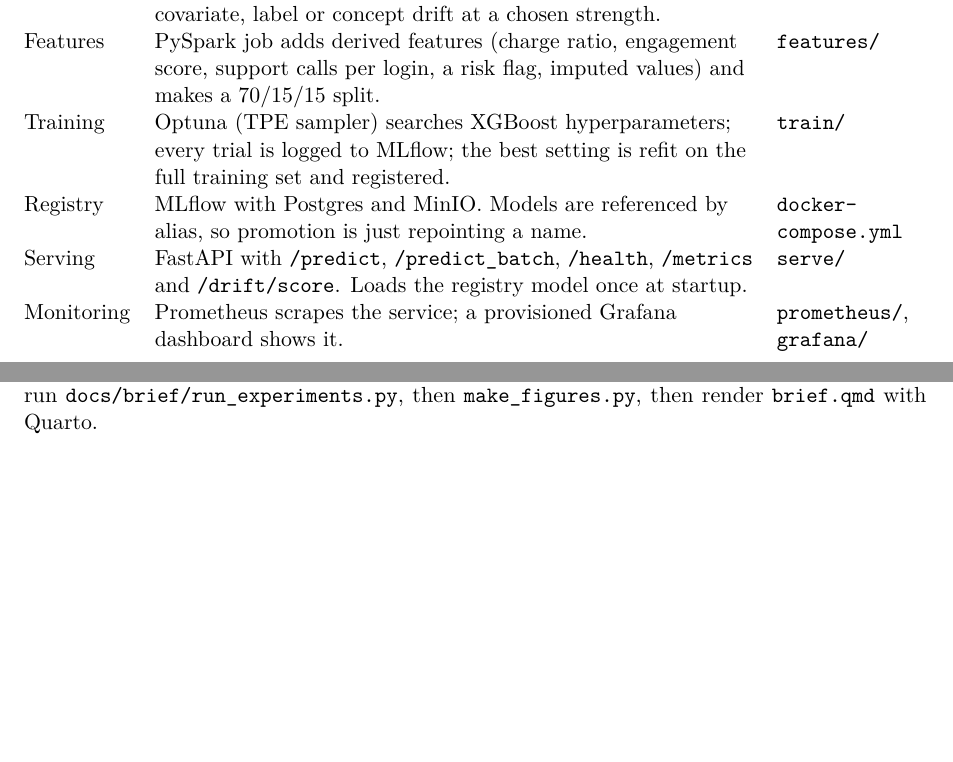
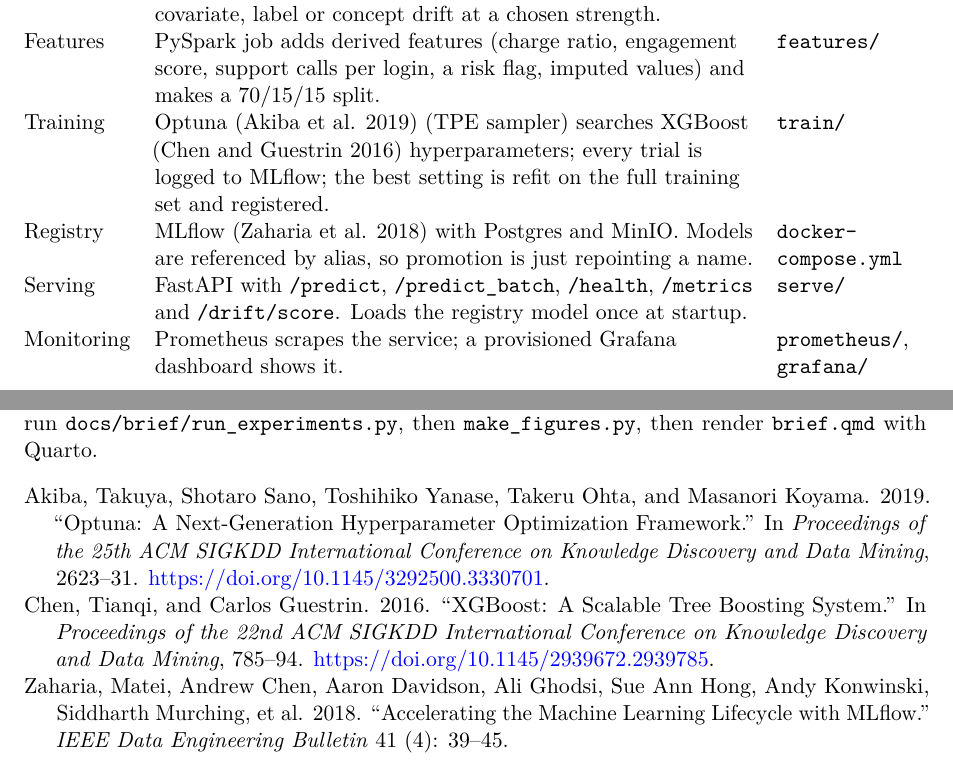
Before and after one commit to rkesseku/mlops-churn, a Quarto document (docs/brief/brief.qmd): two parts of pages 1 and 8 of 8, joined at a grey line, cut so that both start at the same text, the shorter picture padded with empty space. Rendered offline with R 4.5, knitr and Pandoc in place of Quarto, then LaTeX, with nearby package versions; drawn as R Markdown's standard PDF in place of the format the file asks for.

Commit message:
Brief: references with in-text citations and keywords

```diff
--- a/docs/brief/brief.qmd
+++ b/docs/brief/brief.qmd
@@ -1,4 +1,6 @@
 ---
+bibliography: references.bib
+bibliographystyle: apa
 linkcolor: "#1f4e9e"
 format:
   typst:
@@ -72,8 +79,8 @@
 |-----|----------------------------|-------|
 | Data | Generates synthetic customers (14 behavioural and billing features, an id, a timestamp and a churn label). Can inject covariate, label or concept drift at a chosen strength. | `generate/` |
 | Features | PySpark job adds derived features (charge ratio, engagement score, support calls per login, a risk flag, imputed values) and makes a 70/15/15 split. | `features/` |
-| Training | Optuna (TPE sampler) searches XGBoost hyperparameters; every trial is logged to MLflow; the best setting is refit on the full training set and registered. | `train/` |
-| Registry | MLflow with Postgres and MinIO. Models are referenced by alias, so promotion is just repointing a name. | `docker-compose.yml` |
+| Training | Optuna [@akiba2019] (TPE sampler) searches XGBoost [@chen2016xgboost] hyperparameters; every trial is logged to MLflow; the best setting is refit on the full training set and registered. | `train/` |
+| Registry | MLflow [@zaharia2018] with Postgres and MinIO. Models are referenced by alias, so promotion is just repointing a name. | `docker-compose.yml` |
 | Serving | FastAPI with `/predict`, `/predict_batch`, `/health`, `/metrics` and `/drift/score`. Loads the registry model once at startup. | `serve/` |
 | Monitoring | Prometheus scrapes the service; a provisioned Grafana dashboard shows it. | `prometheus/`, `grafana/` |
 | Drift and retrain | PSI and KS per feature, a severity gate, training, a promotion gate, and a JSON decision record. | `monitor/`, `retrain/` |
```
Also changed, not shown: docs/brief/references.bib (added), docs/brief/brief.qmd (5 more changed lines), 1 other file.
